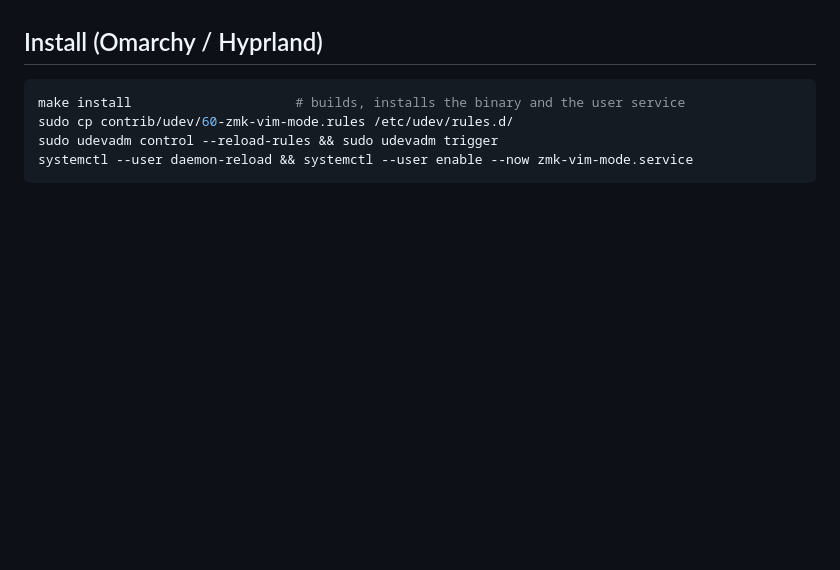
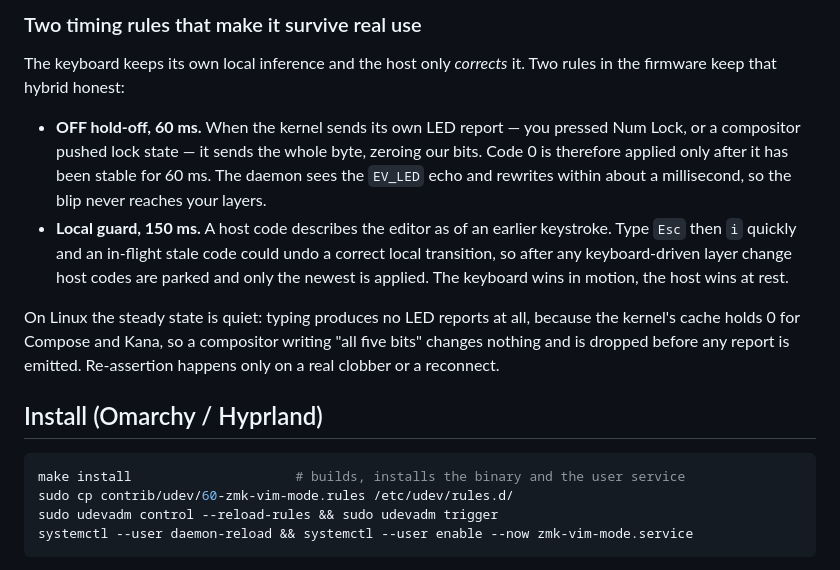
Before and after one commit to rafaelromao/zmk-vim-mode, a Markdown page: README.md, the part around one of its changes. Rendered like a GitHub page; blank space fills up the shorter version.

```diff
--- a/README.md
+++ b/README.md
@@ -46,3 +101,23 @@ held off for 60 ms, so the LED clobber Linux compositors cause is invisible.
+### Two timing rules that make it survive real use
+
+The keyboard keeps its own local inference and the host only *corrects* it.
+Two rules in the firmware keep that hybrid honest:
+
+- **OFF hold-off, 60 ms.** When the kernel sends its own LED report — you
+  pressed Num Lock, or a compositor pushed lock state — it sends the whole
+  byte, zeroing our bits. Code 0 is therefore applied only after it has been
+  stable for 60 ms. The daemon sees the `EV_LED` echo and rewrites within about
+  a millisecond, so the blip never reaches your layers.
+- **Local guard, 150 ms.** A host code describes the editor as of an earlier
+  keystroke. Type `Esc` then `i` quickly and an in-flight stale code could undo
+  a correct local transition, so after any keyboard-driven layer change host
+  codes are parked and only the newest is applied. The keyboard wins in motion,
+  the host wins at rest.
+
+On Linux the steady state is quiet: typing produces no LED reports at all,
+because the kernel's cache holds 0 for Compose and Kana, so a compositor
+writing "all five bits" changes nothing and is dropped before any report is
+emitted. Re-assertion happens only on a real clobber or a reconnect.
 
 ## Install (Omarchy / Hyprland)
 
```
Also changed, not shown: other parts of README.md (+79 -24 lines).
